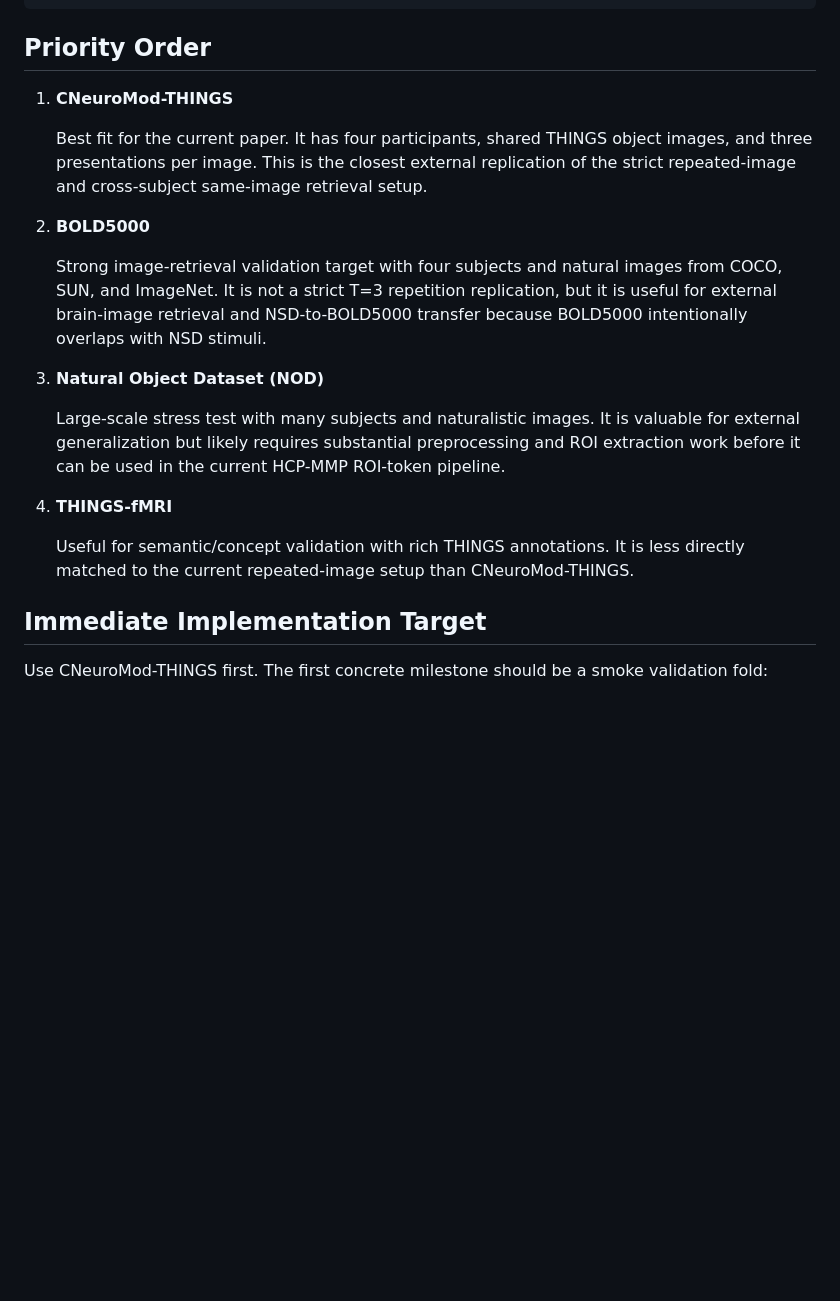
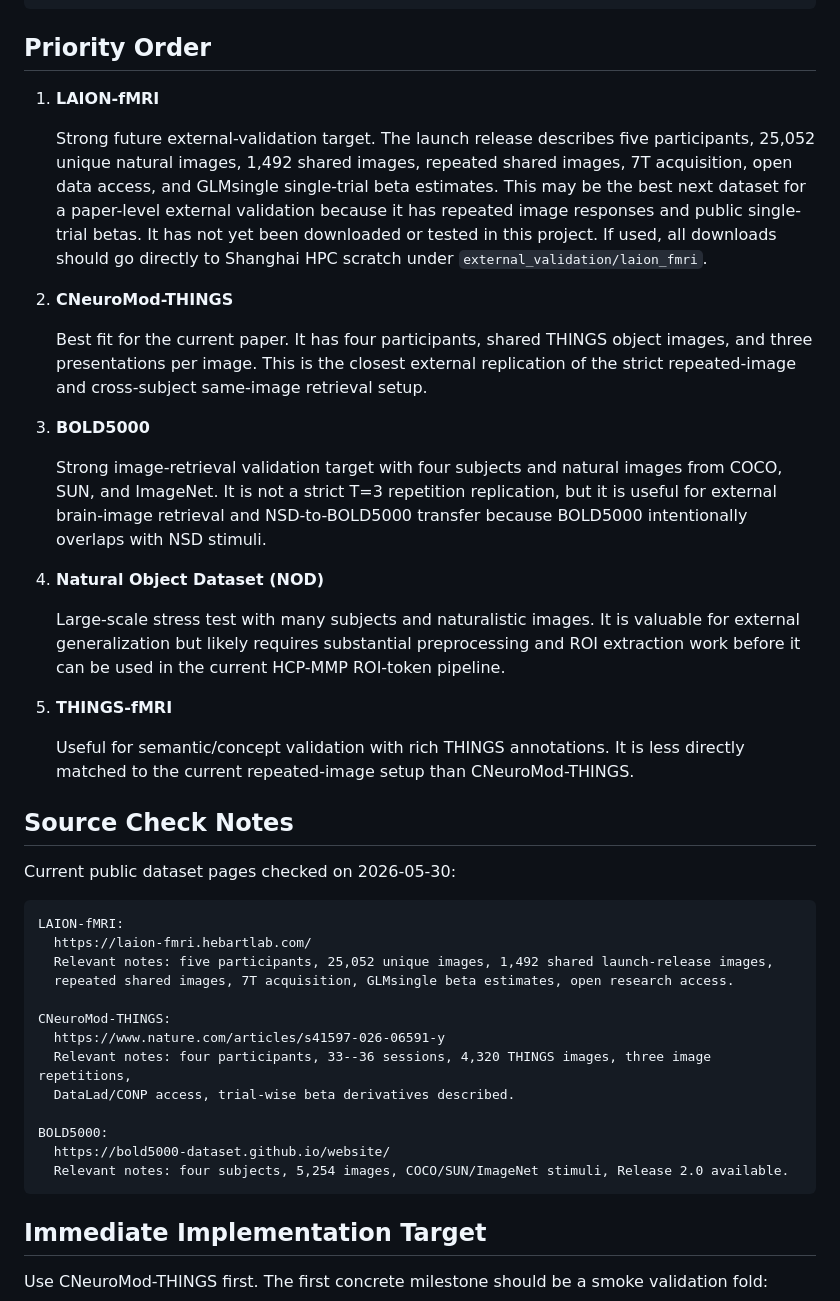
Before and after one commit to XialeiH/ReGraph-VLM, a Markdown page: reports/neurips_report/external_validation_dataset_scan.md, the part around the change. Rendered like a GitHub page; blank space fills up the shorter version.

Commit message:
Update external validation dataset scan

````diff
--- a/reports/neurips_report/external_validation_dataset_scan.md
+++ b/reports/neurips_report/external_validation_dataset_scan.md
@@ -8,21 +8,45 @@ This note tracks external fMRI datasets for reviewer-facing validation. Large da
 
 ## Priority Order
 
-1. **CNeuroMod-THINGS**
+1. **LAION-fMRI**
+
+   Strong future external-validation target. The launch release describes five participants, 25,052 unique natural images, 1,492 shared images, repeated shared images, 7T acquisition, open data access, and GLMsingle single-trial beta estimates. This may be the best next dataset for a paper-level external validation because it has repeated image responses and public single-trial betas. It has not yet been downloaded or tested in this project. If used, all downloads should go directly to Shanghai HPC scratch under `external_validation/laion_fmri`.
+
+2. **CNeuroMod-THINGS**
 
    Best fit for the current paper. It has four participants, shared THINGS object images, and three presentations per image. This is the closest external replication of the strict repeated-image and cross-subject same-image retrieval setup.
 
-2. **BOLD5000**
+3. **BOLD5000**
 
    Strong image-retrieval validation target with four subjects and natural images from COCO, SUN, and ImageNet. It is not a strict T=3 repetition replication, but it is useful for external brain-image retrieval and NSD-to-BOLD5000 transfer because BOLD5000 intentionally overlaps with NSD stimuli.
 
-3. **Natural Object Dataset (NOD)**
+4. **Natural Object Dataset (NOD)**
 
    Large-scale stress test with many subjects and naturalistic images. It is valuable for external generalization but likely requires substantial preprocessing and ROI extraction work before it can be used in the current HCP-MMP ROI-token pipeline.
 
-4. **THINGS-fMRI**
+5. **THINGS-fMRI**
 
    Useful for semantic/concept validation with rich THINGS annotations. It is less directly matched to the current repeated-image setup than CNeuroMod-THINGS.
+
+## Source Check Notes
+
+Current public dataset pages checked on 2026-05-30:
+
+```text
+LAION-fMRI:
+  https://laion-fmri.hebartlab.com/
+  Relevant notes: five participants, 25,052 unique images, 1,492 shared launch-release images,
+  repeated shared images, 7T acquisition, GLMsingle beta estimates, open research access.
+
+CNeuroMod-THINGS:
+  https://www.nature.com/articles/s41597-026-06591-y
+  Relevant notes: four participants, 33--36 sessions, 4,320 THINGS images, three image repetitions,
+  DataLad/CONP access, trial-wise beta derivatives described.
+
+BOLD5000:
+  https://bold5000-dataset.github.io/website/
+  Relevant notes: four subjects, 5,254 images, COCO/SUN/ImageNet stimuli, Release 2.0 available.
+```
 
 ## Immediate Implementation Target
 
````
